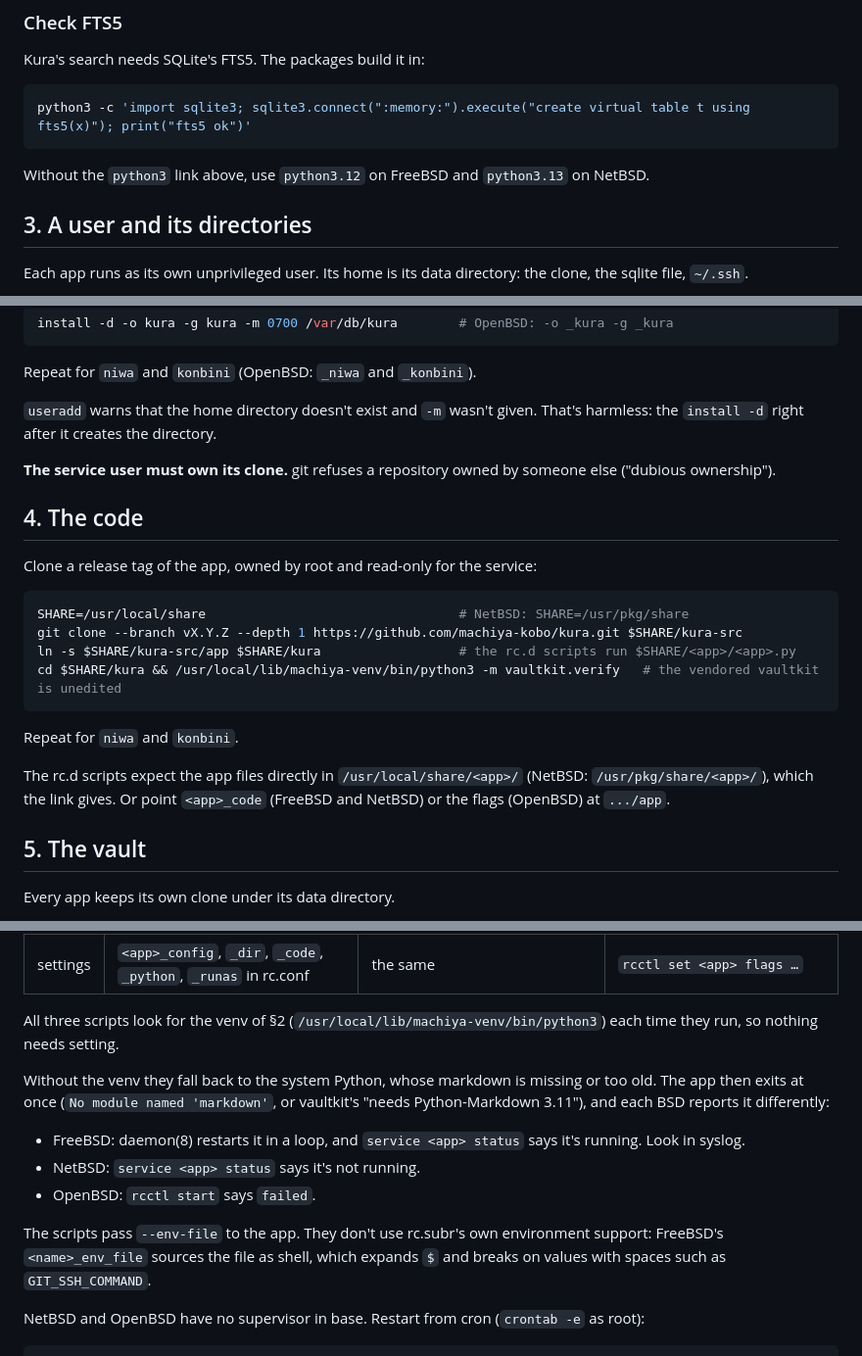
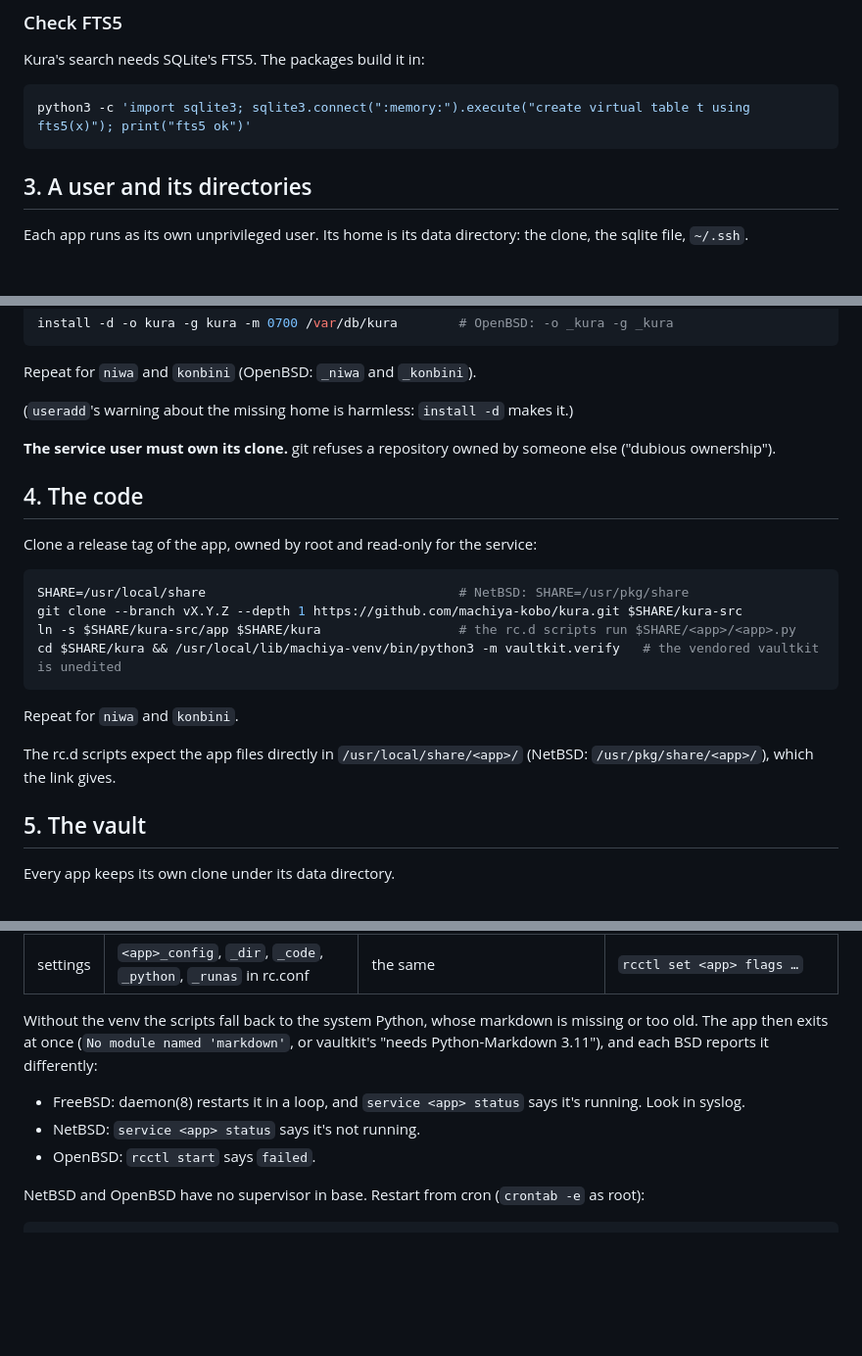
Before and after one commit to machiya-kobo/machiya, a Markdown page: docs/install/bsd.md, 3 parts joined by grey strips. Shown at 98% size. Drawn GitHub-style; blank space fills up the shorter version.

````diff
--- a/docs/install/bsd.md
+++ b/docs/install/bsd.md
@@ -69,8 +67,6 @@ Kura's search needs SQLite's FTS5. The packages build it in:
 python3 -c 'import sqlite3; sqlite3.connect(":memory:").execute("create virtual table t using fts5(x)"); print("fts5 ok")'
 ```
 
-Without the `python3` link above, use `python3.12` on FreeBSD and `python3.13` on NetBSD.
-
 ## 3. A user and its directories
 
 Each app runs as its own unprivileged user. Its home is its data directory: the clone, the sqlite file, `~/.ssh`.
@@ -88,7 +84,7 @@ install -d -o kura -g kura -m 0700 /var/db/kura        # OpenBSD: -o _kura -g _k
 
 Repeat for `niwa` and `konbini` (OpenBSD: `_niwa` and `_konbini`).
 
-`useradd` warns that the home directory doesn't exist and `-m` wasn't given. That's harmless: the `install -d` right after it creates the directory.
+(`useradd`'s warning about the missing home is harmless: `install -d` makes it.)
 
 **The service user must own its clone.** git refuses a repository owned by someone else ("dubious ownership").
 
@@ -105,7 +101,7 @@ cd $SHARE/kura && /usr/local/lib/machiya-venv/bin/python3 -m vaultkit.verify   #
 
 Repeat for `niwa` and `konbini`.
 
-The rc.d scripts expect the app files directly in `/usr/local/share/<app>/` (NetBSD: `/usr/pkg/share/<app>/`), which the link gives. Or point `<app>_code` (FreeBSD and NetBSD) or the flags (OpenBSD) at `.../app`.
+The rc.d scripts expect the app files directly in `/usr/local/share/<app>/` (NetBSD: `/usr/pkg/share/<app>/`), which the link gives.
 
 ## 5. The vault
 
@@ -209,14 +205,10 @@ Copy the script for your BSD from `contrib/rc.d/<bsd>/<app>`, mode `0555`.
 | python | the venv's python3 when it exists, else `/usr/local/bin/python3.12`; another with `sysrc <app>_python=…` | the venv's python3 when it exists, else `/usr/pkg/bin/python3.13`; another with `<app>_python=…` in `/etc/rc.conf` | the script's `daemon=`: the venv's python3 when it exists, else `/usr/local/bin/python3` (rcctl can't change it; edit the script) |
 | settings | `<app>_config`, `_dir`, `_code`, `_python`, `_runas` in rc.conf | the same | `rcctl set <app> flags …` |
 
-All three scripts look for the venv of §2 (`/usr/local/lib/machiya-venv/bin/python3`) each time they run, so nothing needs setting.
-
-Without the venv they fall back to the system Python, whose markdown is missing or too old. The app then exits at once (`No module named 'markdown'`, or vaultkit's "needs Python-Markdown 3.11"), and each BSD reports it differently:
+Without the venv the scripts fall back to the system Python, whose markdown is missing or too old. The app then exits at once (`No module named 'markdown'`, or vaultkit's "needs Python-Markdown 3.11"), and each BSD reports it differently:
 - FreeBSD: daemon(8) restarts it in a loop, and `service <app> status` says it's running. Look in syslog.
 - NetBSD: `service <app> status` says it's not running.
 - OpenBSD: `rcctl start` says `failed`.
-
-The scripts pass `--env-file` to the app. They don't use rc.subr's own environment support: FreeBSD's `<name>_env_file` sources the file as shell, which expands `$` and breaks on values with spaces such as `GIT_SSH_COMMAND`.
 
 NetBSD and OpenBSD have no supervisor in base. Restart from cron (`crontab -e` as root):
 ```
````
Also changed, not shown: other parts of docs/install/bsd.md (+7 -10 lines).
